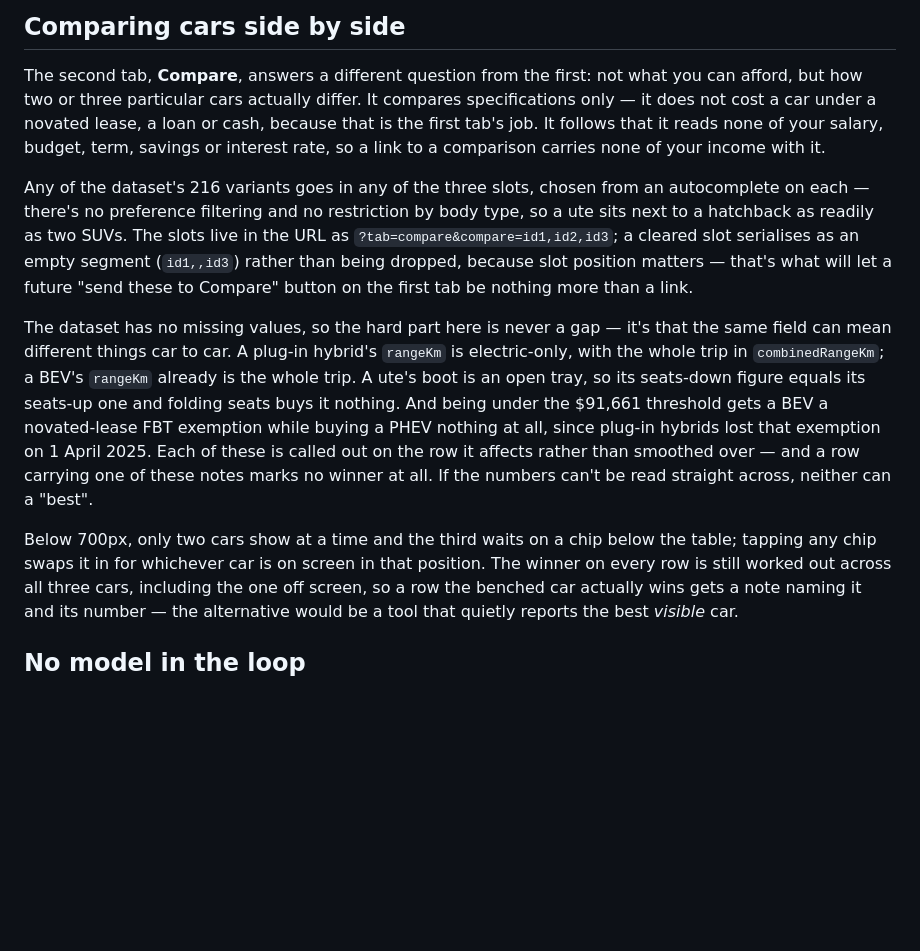
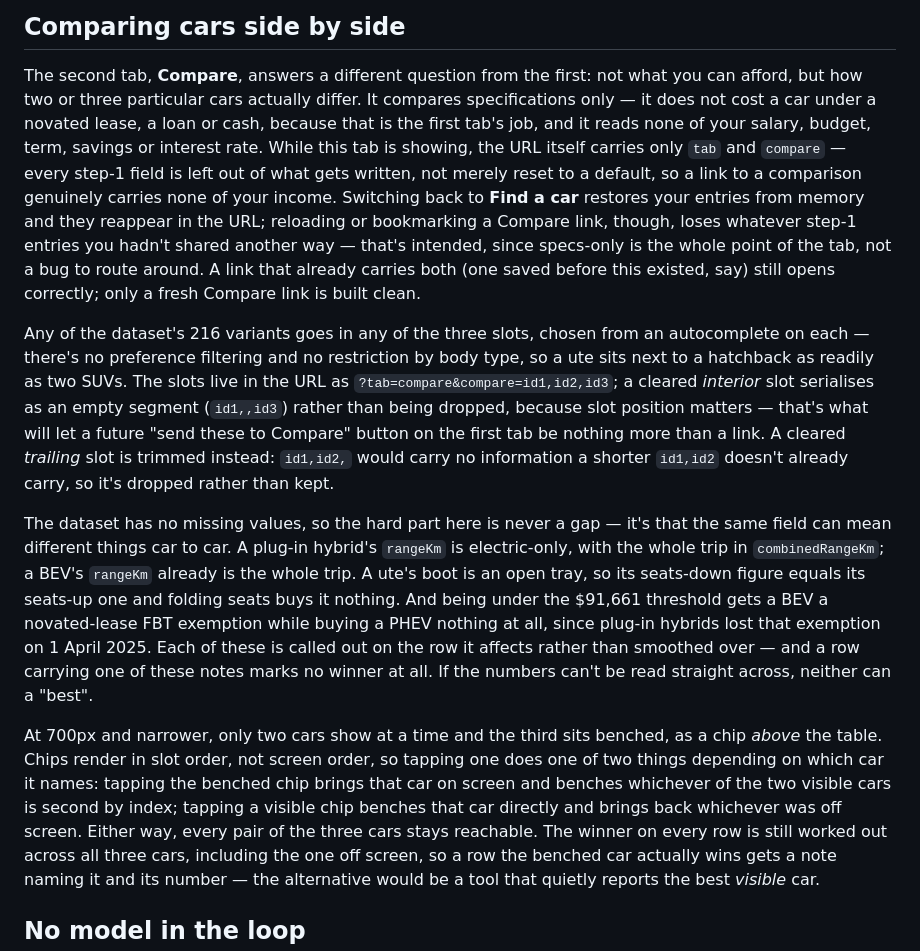
Before and after one commit to nigelfds/car-calc, a Markdown page: README.md, the part around the change. GitHub-like rendering; blank space fills up the shorter version.

Commit message:
docs: correct three README errors and record the privacy claim's history
Verified each against source before writing:
- the bench sits above the table (public/index.html orders
  #compare-slots, #compare-bench, #compare-table), not below it
- tapping the benched chip brings it on screen and benches whichever
  visible car is second by index; tapping a visible chip benches it
  directly — chips render in slot order, not screen order, so "swaps
  it in for whichever car is on screen in that position" named nothing
- the two-up breakpoint is <= 700px (app.js), so 700px itself is
  two-up, not "below 700px"
- a cleared *interior* slot serialises as an empty segment; a cleared
  *trailing* slot is trimmed (normaliseCompare) — the README described
  only the interior case as if it were universal

Rewrites the privacy sentence to describe the actual mechanism now that
it fixes it: the Compare tab's URL omits Find-tab fields outright while
that tab is showing, not merely because the tab doesn't read them.

Records, rather than silently erasing, the original (false) privacy
claim in docs/superpowers/specs/2026-07-30-compare-tab-design.md with a
correction note explaining what was wrong and what fixed it.

Co-Authored-By: Claude Opus 5 <noreply@anthropic.com>
Claude-Session: https://claude.ai/code/session_01BiE1w2ZTnKhN2a1BCL5DwM

```diff
--- a/README.md
+++ b/README.md
@@ -47,16 +47,23 @@ car**. The second tab, **Compare**, is a different tool, covered next.
 
 The second tab, **Compare**, answers a different question from the first: not what you can afford,
 but how two or three particular cars actually differ. It compares specifications only — it does not
-cost a car under a novated lease, a loan or cash, because that is the first tab's job. It follows
-that it reads none of your salary, budget, term, savings or interest rate, so a link to a comparison
-carries none of your income with it.
+cost a car under a novated lease, a loan or cash, because that is the first tab's job, and it reads
+none of your salary, budget, term, savings or interest rate. While this tab is showing, the URL
+itself carries only `tab` and `compare` — every step-1 field is left out of what gets written, not
+merely reset to a default, so a link to a comparison genuinely carries none of your income.
+Switching back to **Find a car** restores your entries from memory and they reappear in the URL;
+reloading or bookmarking a Compare link, though, loses whatever step-1 entries you hadn't shared
+another way — that's intended, since specs-only is the whole point of the tab, not a bug to route
+around. A link that already carries both (one saved before this existed, say) still opens correctly;
+only a fresh Compare link is built clean.
 
 Any of the dataset's 216 variants goes in any of the three slots, chosen from an autocomplete on
 each — there's no preference filtering and no restriction by body type, so a ute sits next to a
 hatchback as readily as two SUVs. The slots live in the URL as `?tab=compare&compare=id1,id2,id3`; a
-cleared slot serialises as an empty segment (`id1,,id3`) rather than being dropped, because slot
-position matters — that's what will let a future "send these to Compare" button on the first tab be
-nothing more than a link.
+cleared *interior* slot serialises as an empty segment (`id1,,id3`) rather than being dropped,
+because slot position matters — that's what will let a future "send these to Compare" button on the
+first tab be nothing more than a link. A cleared *trailing* slot is trimmed instead: `id1,id2,` would
+carry no information a shorter `id1,id2` doesn't already carry, so it's dropped rather than kept.
 
 The dataset has no missing values, so the hard part here is never a gap — it's that the same field
 can mean different things car to car. A plug-in hybrid's `rangeKm` is electric-only, with the whole
@@ -67,8 +74,12 @@ since plug-in hybrids lost that exemption on 1 April 2025. Each of these is call
 affects rather than smoothed over — and a row carrying one of these notes marks no winner at all. If
 the numbers can't be read straight across, neither can a "best".
 
-Below 700px, only two cars show at a time and the third waits on a chip below the table; tapping any
-chip swaps it in for whichever car is on screen in that position. The winner on every row is still
+At 700px and narrower, only two cars show at a time and the third sits benched, as a chip *above*
+the table. Chips render in slot order, not screen order, so tapping one does one of two things
+depending on which car it names: tapping the benched chip brings that car on screen and benches
+whichever of the two visible cars is second by index; tapping a visible chip benches that car
+directly and brings back whichever was off screen. Either way, every pair of the three cars stays
+reachable. The winner on every row is still
 worked out across all three cars, including the one off screen, so a row the benched car actually
 wins gets a note naming it and its number — the alternative would be a tool that quietly reports the
 best *visible* car.
```
Also changed, not shown: 1 other file.
